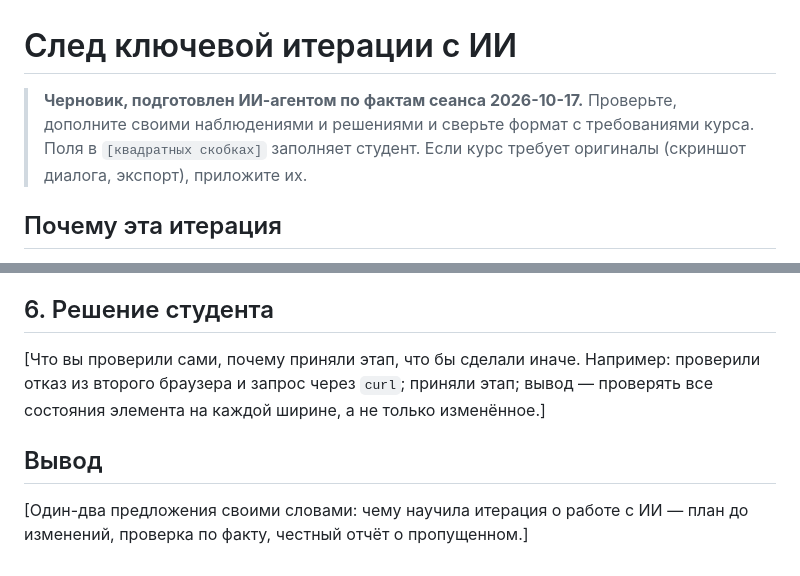
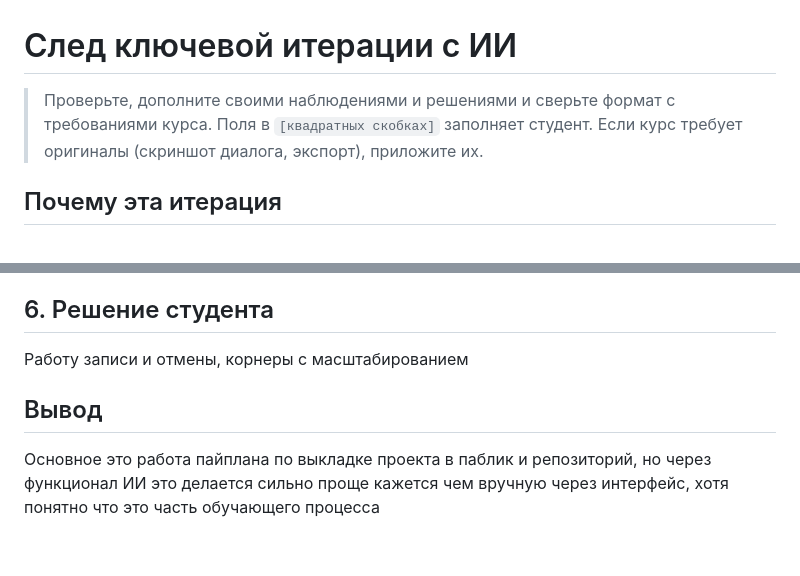
Before and after one commit to Dormoedos/Edu_dog-walking, a Markdown page: docs/ai-iteration.md, 2 parts joined by grey strips. Drawn GitHub-style.

```diff
--- a/docs/ai-iteration.md
+++ b/docs/ai-iteration.md
@@ -1,6 +1,6 @@
 # След ключевой итерации с ИИ
 
-> **Черновик, подготовлен ИИ-агентом по фактам сеанса 2026-10-17.** Проверьте, дополните своими наблюдениями и решениями и сверьте формат с требованиями курса. Поля в `[квадратных скобках]` заполняет студент. Если курс требует оригиналы (скриншот диалога, экспорт), приложите их.
+>Проверьте, дополните своими наблюдениями и решениями и сверьте формат с требованиями курса. Поля в `[квадратных скобках]` заполняет студент. Если курс требует оригиналы (скриншот диалога, экспорт), приложите их.
 
 ## Почему эта итерация
 
@@ -46,8 +46,8 @@
 
 ## 6. Решение студента
 
-[Что вы проверили сами, почему приняли этап, что бы сделали иначе. Например: проверили отказ из второго браузера и запрос через `curl`; приняли этап; вывод — проверять все состояния элемента на каждой ширине, а не только изменённое.]
+Работу записи и отмены, корнеры с масштабированием
 
 ## Вывод
 
-[Один-два предложения своими словами: чему научила итерация о работе с ИИ — план до изменений, проверка по факту, честный отчёт о пропущенном.]
+Основное это работа пайплана по выкладке проекта в паблик и репозиторий, но через функционал ИИ это делается сильно проще кажется чем вручную через интерфейс, хотя понятно что это часть обучающего процесса
```
Also changed, not shown: docs/case-card.md (+3 -3 lines).
